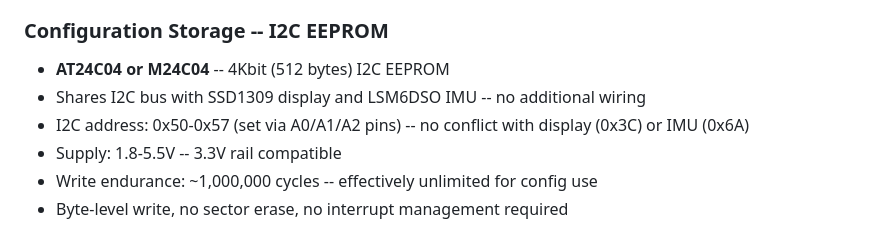
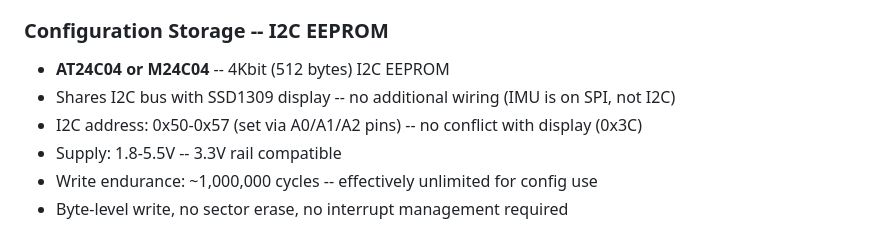
Before and after one commit to GM4AJK/gps-staff, a Markdown page: README.md, the part around the change. Drawn GitHub-style.

Commit message:
Fix stale LSM6DSO reference in EEPROM I2C bus note (PAT push test)

```diff
--- a/README.md
+++ b/README.md
@@ -241,8 +241,8 @@ corrected_lon = gnss_lon + (offset x sin(tilt_azimuth + 180)) / (earth_radius x
 ### Configuration Storage -- I2C EEPROM
 
 - **AT24C04 or M24C04** -- 4Kbit (512 bytes) I2C EEPROM
-- Shares I2C bus with SSD1309 display and LSM6DSO IMU -- no additional wiring
-- I2C address: 0x50-0x57 (set via A0/A1/A2 pins) -- no conflict with display (0x3C) or IMU (0x6A)
+- Shares I2C bus with SSD1309 display -- no additional wiring (IMU is on SPI, not I2C)
+- I2C address: 0x50-0x57 (set via A0/A1/A2 pins) -- no conflict with display (0x3C)
 - Supply: 1.8-5.5V -- 3.3V rail compatible
 - Write endurance: ~1,000,000 cycles -- effectively unlimited for config use
 - Byte-level write, no sector erase, no interrupt management required
```
